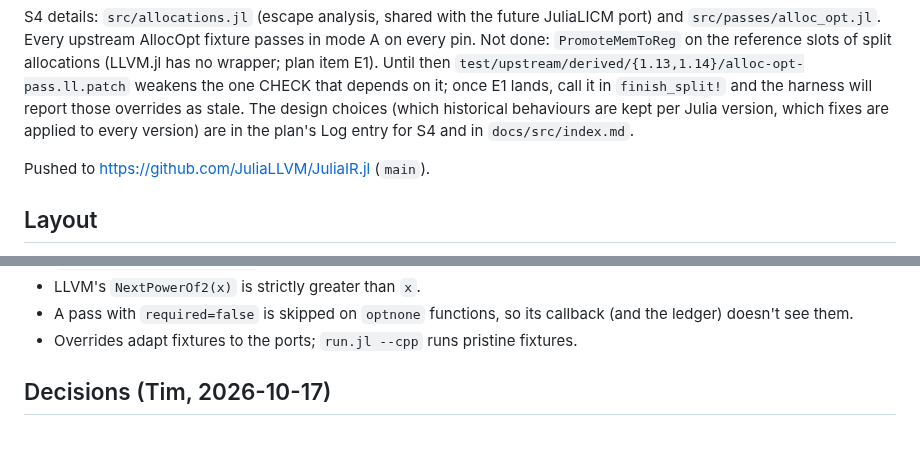
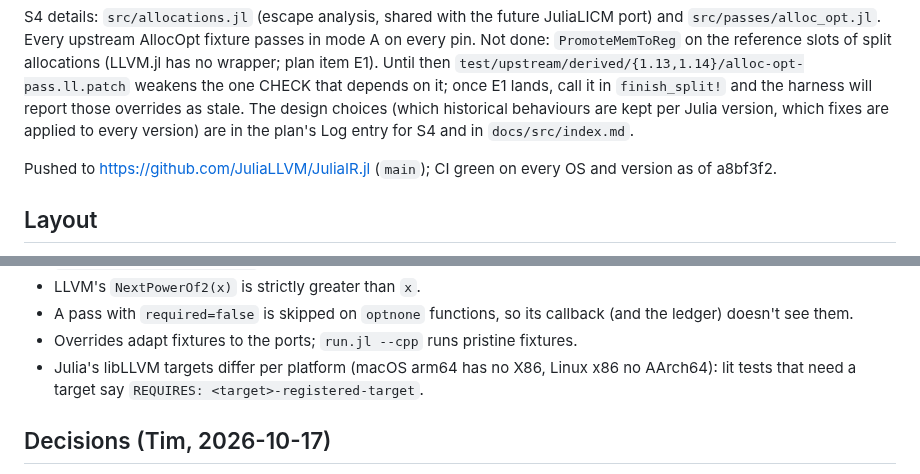
Before and after one commit to JuliaLLVM/JuliaIR.jl, a Markdown page: HANDOFF.md, 2 parts joined by grey strips. Drawn GitHub-style; blank space fills up the shorter version.

Commit message:
Note CI state and per-platform LLVM targets in the hand-off

```diff
--- a/HANDOFF.md
+++ b/HANDOFF.md
@@ -22,7 +22,8 @@ harness will report those overrides as stale. The design choices (which historic
 behaviours are kept per Julia version, which fixes are applied to every version) are in
 the plan's Log entry for S4 and in `docs/src/index.md`.
 
-Pushed to https://github.com/JuliaLLVM/JuliaIR.jl (`main`).
+Pushed to https://github.com/JuliaLLVM/JuliaIR.jl (`main`); CI green on every OS and
+version as of a8bf3f2.
 
 ## Layout
 
@@ -110,6 +111,8 @@ Pushed to https://github.com/JuliaLLVM/JuliaIR.jl (`main`).
 - A pass with `required=false` is skipped on `optnone` functions, so its callback (and the
   ledger) doesn't see them.
 - Overrides adapt fixtures to the ports; `run.jl --cpp` runs pristine fixtures.
+- Julia's libLLVM targets differ per platform (macOS arm64 has no X86, Linux x86 no
+  AArch64): lit tests that need a target say `REQUIRES: <target>-registered-target`.
 
 ## Decisions (Tim, 2026-10-17)
 
```
